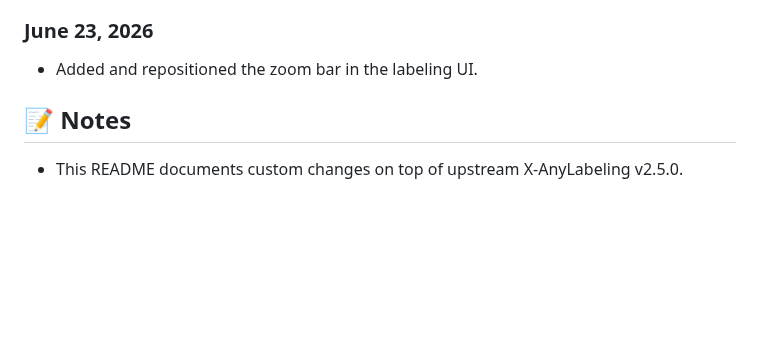
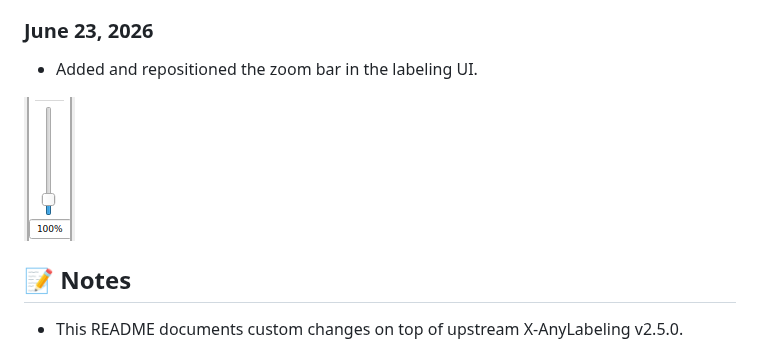
Before and after one commit to ngochdm/Xanylabeling-customize, a Markdown page: README.md, the part around the change. Rendered like a GitHub page; pictures changed too: updates/updates_20260623.png (added); blank space fills up the shorter version.

Commit message:
add highlight updates: updates_20260623

```diff
--- a/README.md
+++ b/README.md
@@ -72,6 +72,8 @@ This repository is a customized clone of X-AnyLabeling v2.5.0.
 
 - Added and repositioned the zoom bar in the labeling UI.
 
+![updates](updates/updates_20260623.png)
+
 
 <!-- MARK: 📝 Notes -->
 
```
